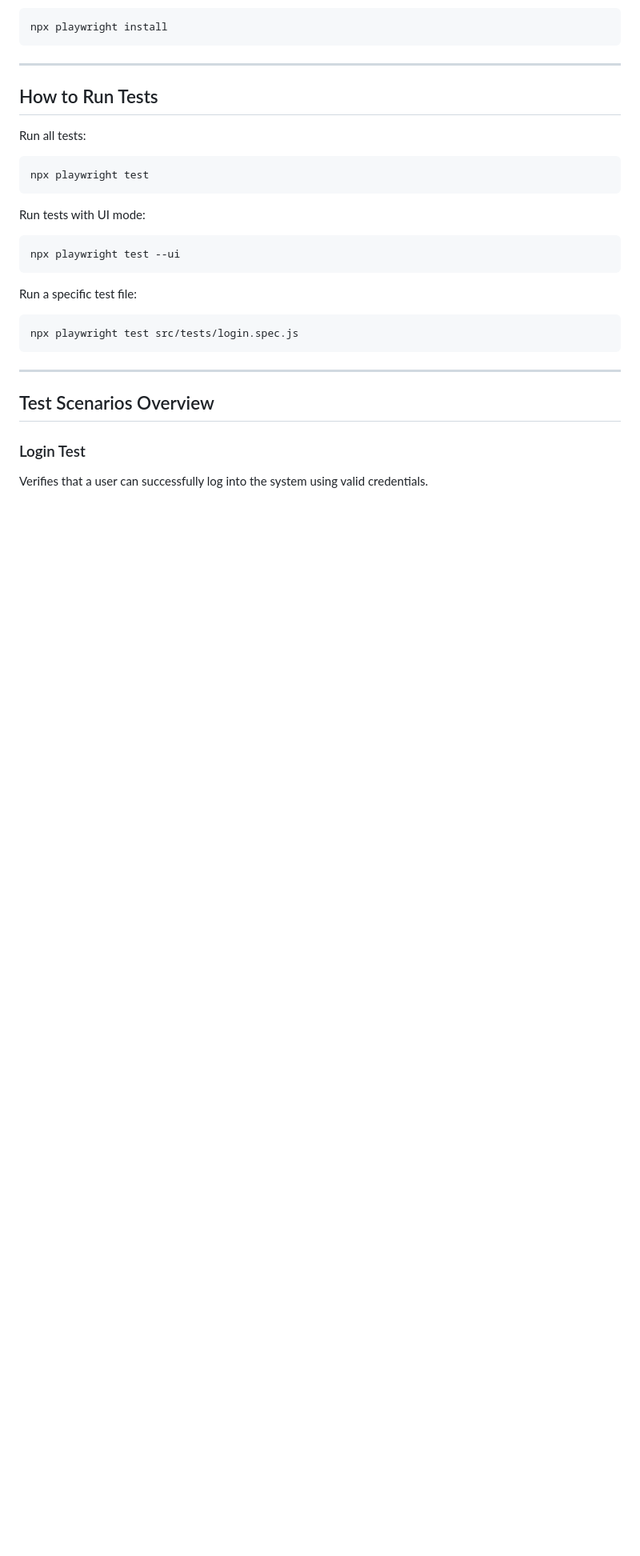
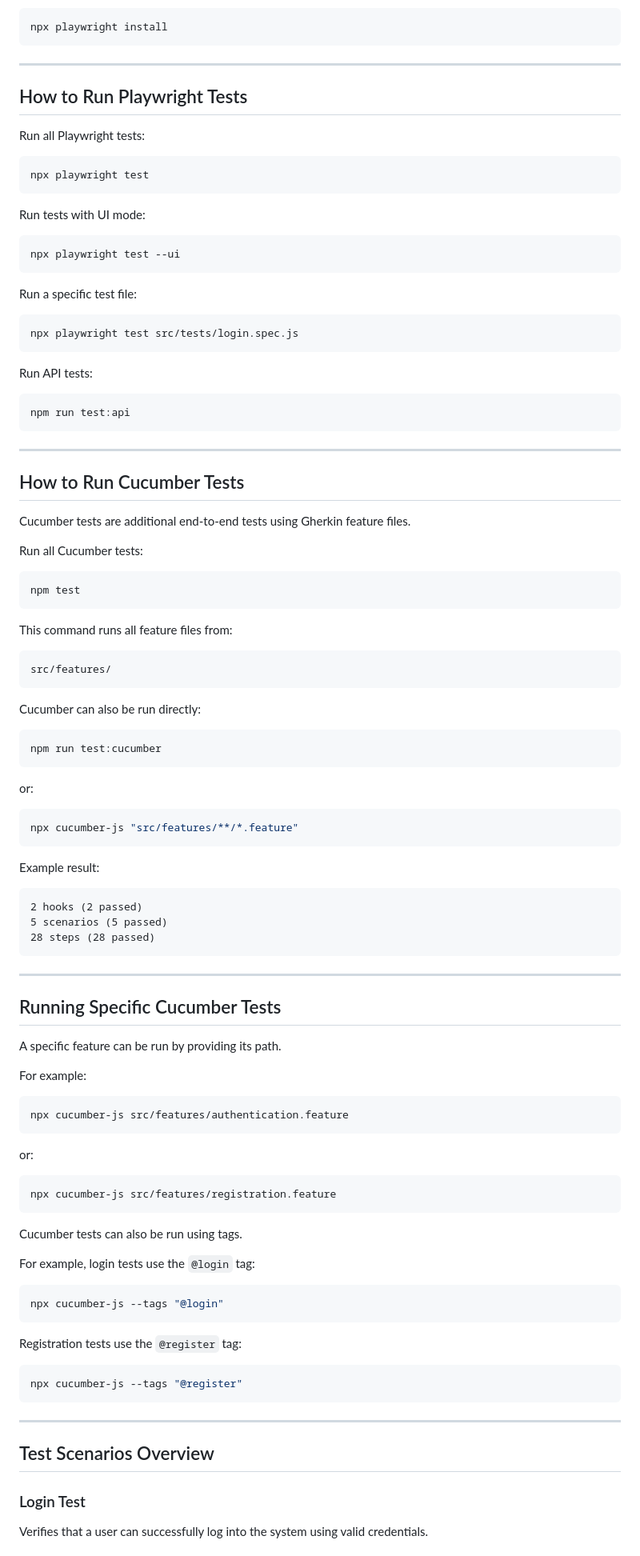
Before and after one commit to peter-stefanski/Playwright_tests, a Markdown page: README.md, the part around one of its changes. Shown at 80% size. Rendered like a GitHub page; blank space fills up the shorter version.

````diff
--- a/README.md
+++ b/README.md
@@ -62,9 +68,9 @@ npx playwright install
 
 ---
 
-## How to Run Tests
+## How to Run Playwright Tests
 
-Run all tests:
+Run all Playwright tests:
 
 ```bash
 npx playwright test
@@ -80,6 +86,82 @@ Run a specific test file:
 
 ```bash
 npx playwright test src/tests/login.spec.js
+```
+
+Run API tests:
+
+```bash
+npm run test:api
+```
+
+---
+
+## How to Run Cucumber Tests
+
+Cucumber tests are additional end-to-end tests using Gherkin feature files.
+
+Run all Cucumber tests:
+
+```bash
+npm test
+```
+
+This command runs all feature files from:
+
+```text
+src/features/
+```
+
+Cucumber can also be run directly:
+
+```bash
+npm run test:cucumber
+```
+
+or:
+
+```bash
+npx cucumber-js "src/features/**/*.feature"
+```
+
+Example result:
+
+```text
+2 hooks (2 passed)
+5 scenarios (5 passed)
+28 steps (28 passed)
+```
+
+---
+
+## Running Specific Cucumber Tests
+
+A specific feature can be run by providing its path.
+
+For example:
+
+```bash
+npx cucumber-js src/features/authentication.feature
+```
+
+or:
+
+```bash
+npx cucumber-js src/features/registration.feature
+```
+
+Cucumber tests can also be run using tags.
+
+For example, login tests use the `@login` tag:
+
+```bash
+npx cucumber-js --tags "@login"
+```
+
+Registration tests use the `@register` tag:
+
+```bash
+npx cucumber-js --tags "@register"
 ```
 
 ---
````
Also changed, not shown: other parts of README.md (+60 -42 lines).
